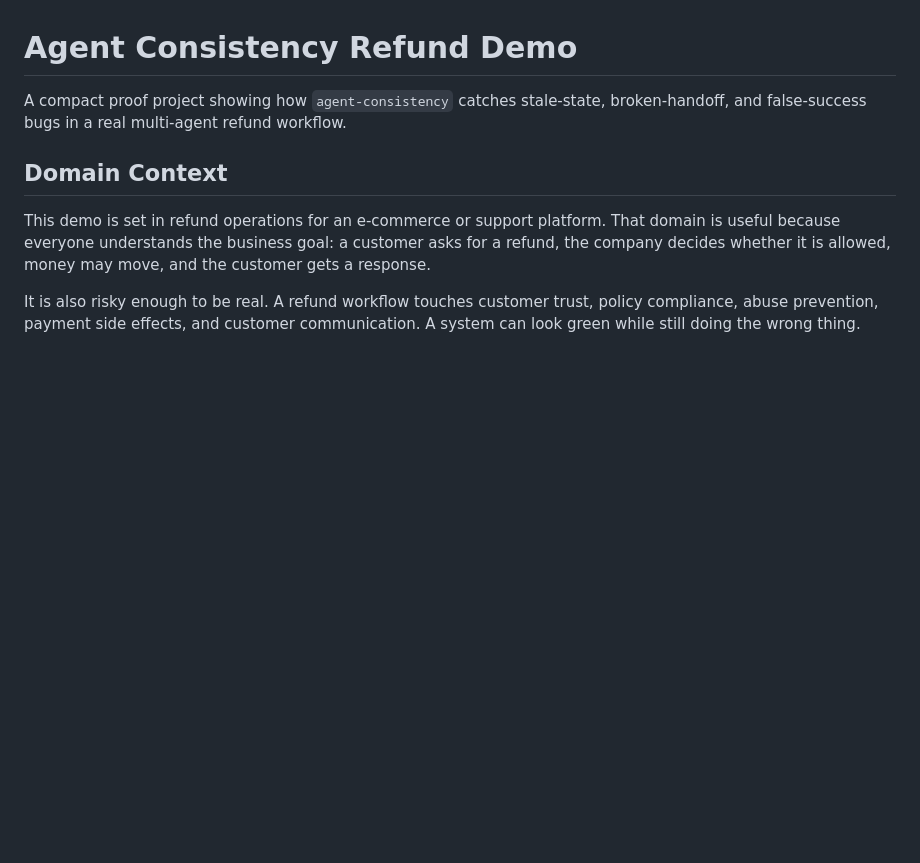
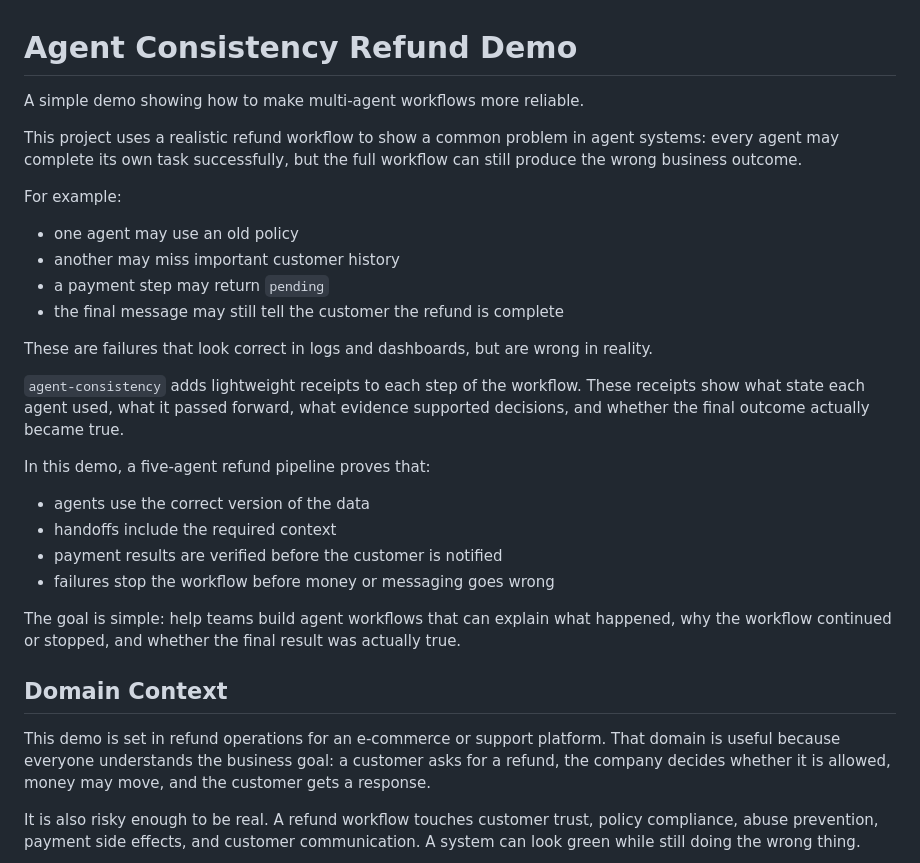
Before and after one commit to karimbaidar/agent-consistency-refund-demo, a Markdown page: README.md, the part around one of its changes. Rendered like a GitHub page; blank space fills up the shorter version.

```diff
--- a/README.md
+++ b/README.md
@@ -1,7 +1,35 @@
 # Agent Consistency Refund Demo
 
-A compact proof project showing how `agent-consistency` catches stale-state,
-broken-handoff, and false-success bugs in a real multi-agent refund workflow.
+A simple demo showing how to make multi-agent workflows more reliable.
+
+This project uses a realistic refund workflow to show a common problem in agent
+systems: every agent may complete its own task successfully, but the full
+workflow can still produce the wrong business outcome.
+
+For example:
+
+- one agent may use an old policy
+- another may miss important customer history
+- a payment step may return `pending`
+- the final message may still tell the customer the refund is complete
+
+These are failures that look correct in logs and dashboards, but are wrong in
+reality.
+
+`agent-consistency` adds lightweight receipts to each step of the workflow. These
+receipts show what state each agent used, what it passed forward, what evidence
+supported decisions, and whether the final outcome actually became true.
+
+In this demo, a five-agent refund pipeline proves that:
+
+- agents use the correct version of the data
+- handoffs include the required context
+- payment results are verified before the customer is notified
+- failures stop the workflow before money or messaging goes wrong
+
+The goal is simple: help teams build agent workflows that can explain what
+happened, why the workflow continued or stopped, and whether the final result was
+actually true.
 
 ## Domain Context
 
```
Also changed, not shown: other parts of README.md (+42 -9 lines).
